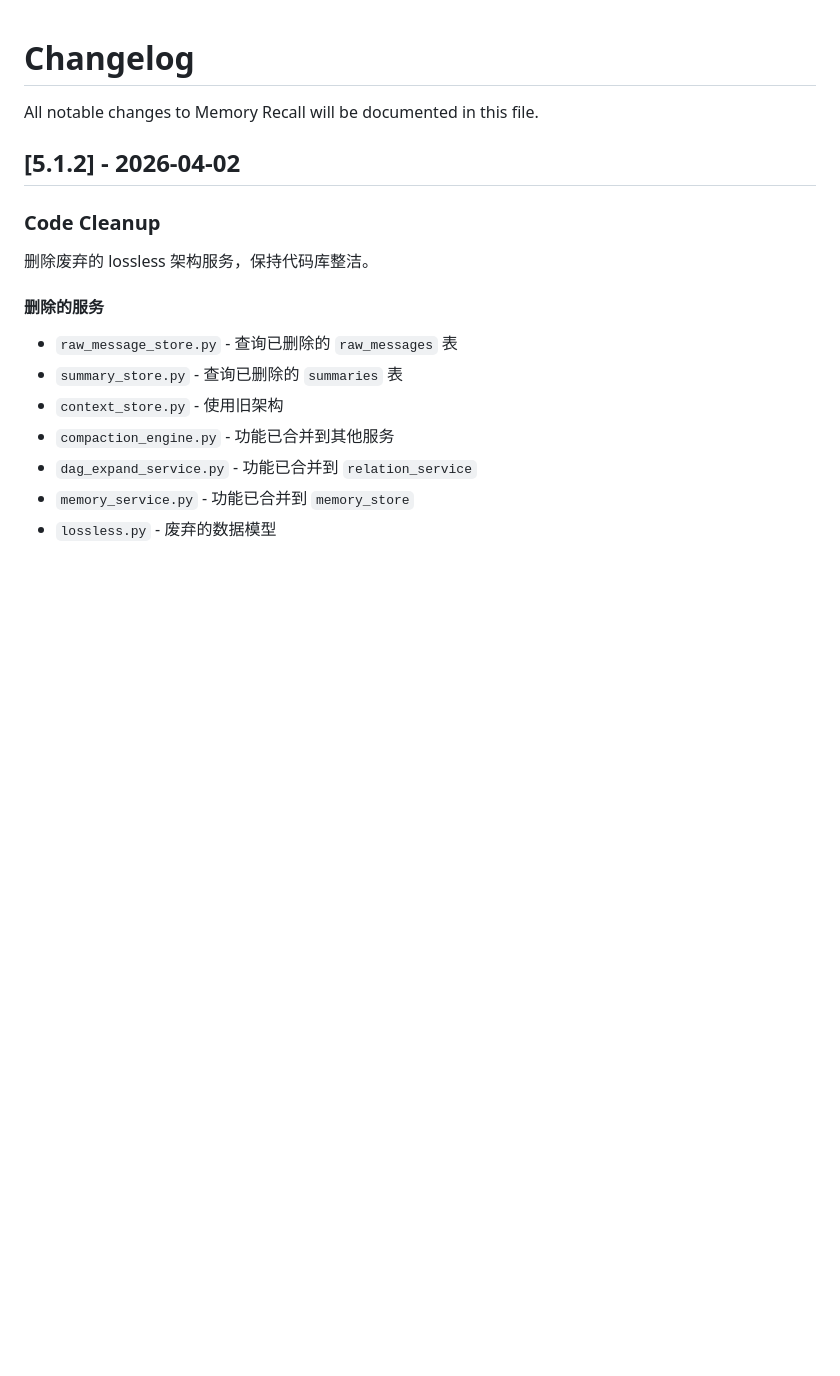
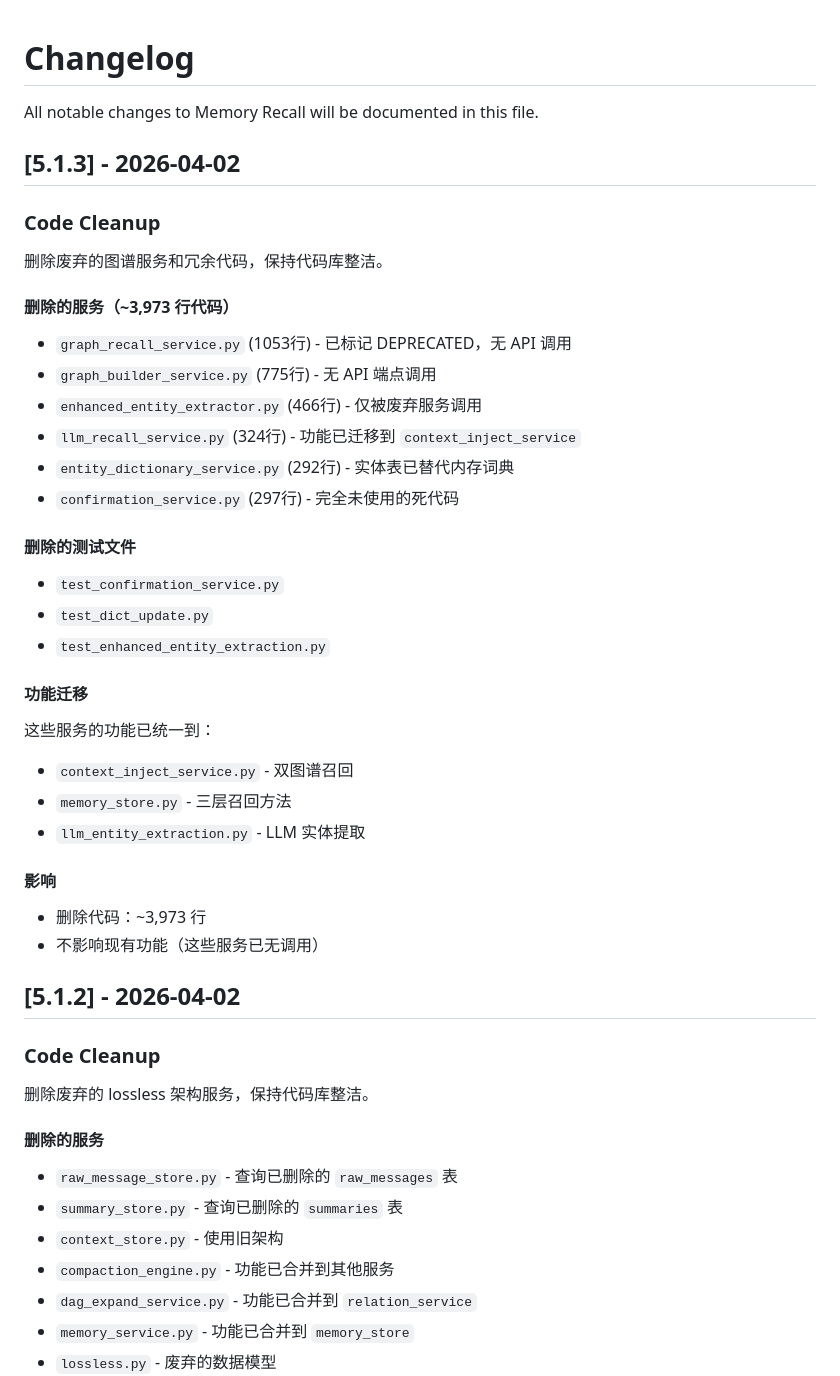
Before and after one commit to TZHR-invest/memory_recall, a Markdown page: apps/api/CHANGELOG.md, the part around the change. GitHub-like rendering; blank space fills up the shorter version.

Commit message:
docs: 更新 CHANGELOG v5.1.3 记录废弃代码清理

```diff
--- a/apps/api/CHANGELOG.md
+++ b/apps/api/CHANGELOG.md
@@ -1,6 +1,35 @@
 # Changelog
 
 All notable changes to Memory Recall will be documented in this file.
+
+## [5.1.3] - 2026-04-02
+
+### Code Cleanup
+
+删除废弃的图谱服务和冗余代码，保持代码库整洁。
+
+#### 删除的服务（~3,973 行代码）
+- `graph_recall_service.py` (1053行) - 已标记 DEPRECATED，无 API 调用
+- `graph_builder_service.py` (775行) - 无 API 端点调用
+- `enhanced_entity_extractor.py` (466行) - 仅被废弃服务调用
+- `llm_recall_service.py` (324行) - 功能已迁移到 `context_inject_service`
+- `entity_dictionary_service.py` (292行) - 实体表已替代内存词典
+- `confirmation_service.py` (297行) - 完全未使用的死代码
+
+#### 删除的测试文件
+- `test_confirmation_service.py`
+- `test_dict_update.py`
+- `test_enhanced_entity_extraction.py`
+
+#### 功能迁移
+这些服务的功能已统一到：
+- `context_inject_service.py` - 双图谱召回
+- `memory_store.py` - 三层召回方法
+- `llm_entity_extraction.py` - LLM 实体提取
+
+#### 影响
+- 删除代码：~3,973 行
+- 不影响现有功能（这些服务已无调用）
 
 ## [5.1.2] - 2026-04-02
 
```
